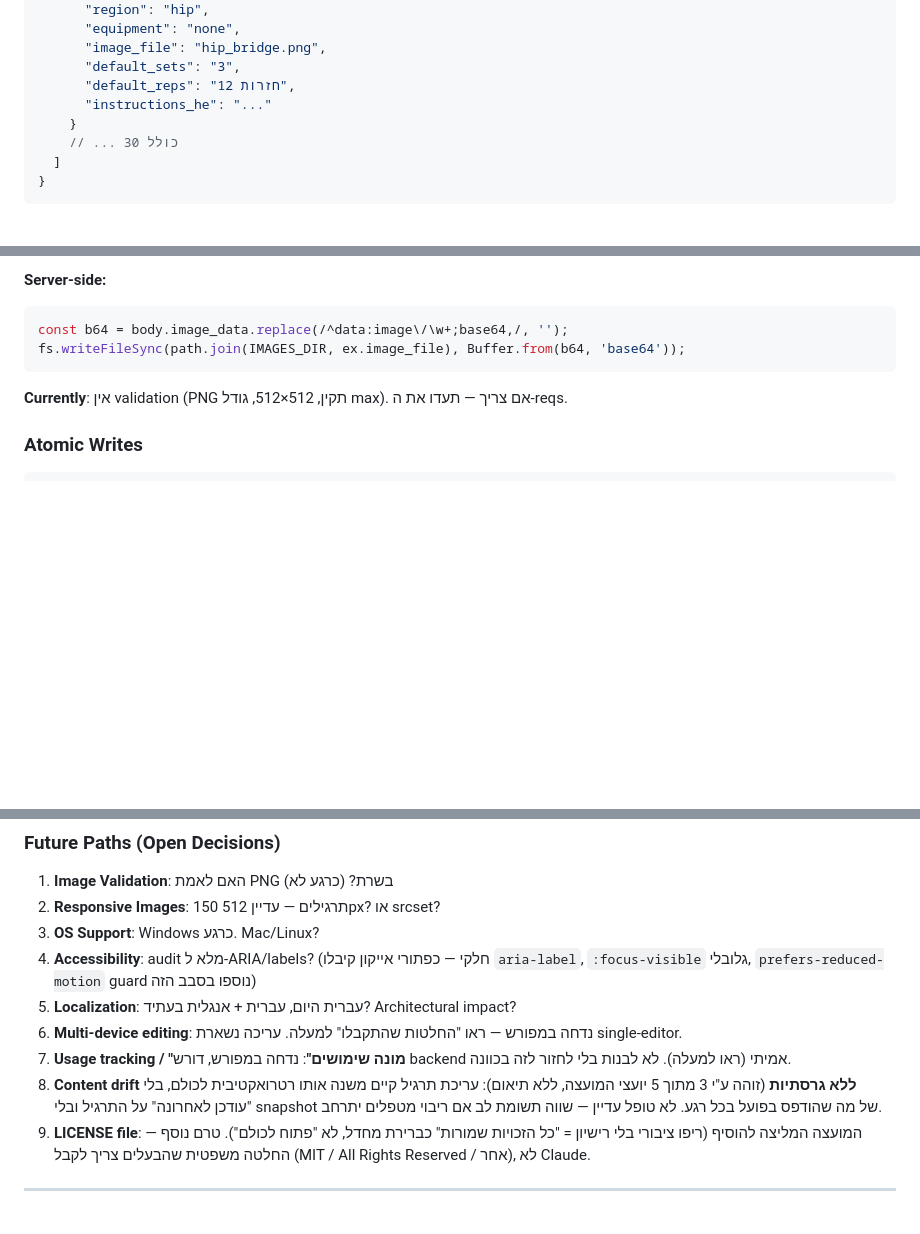
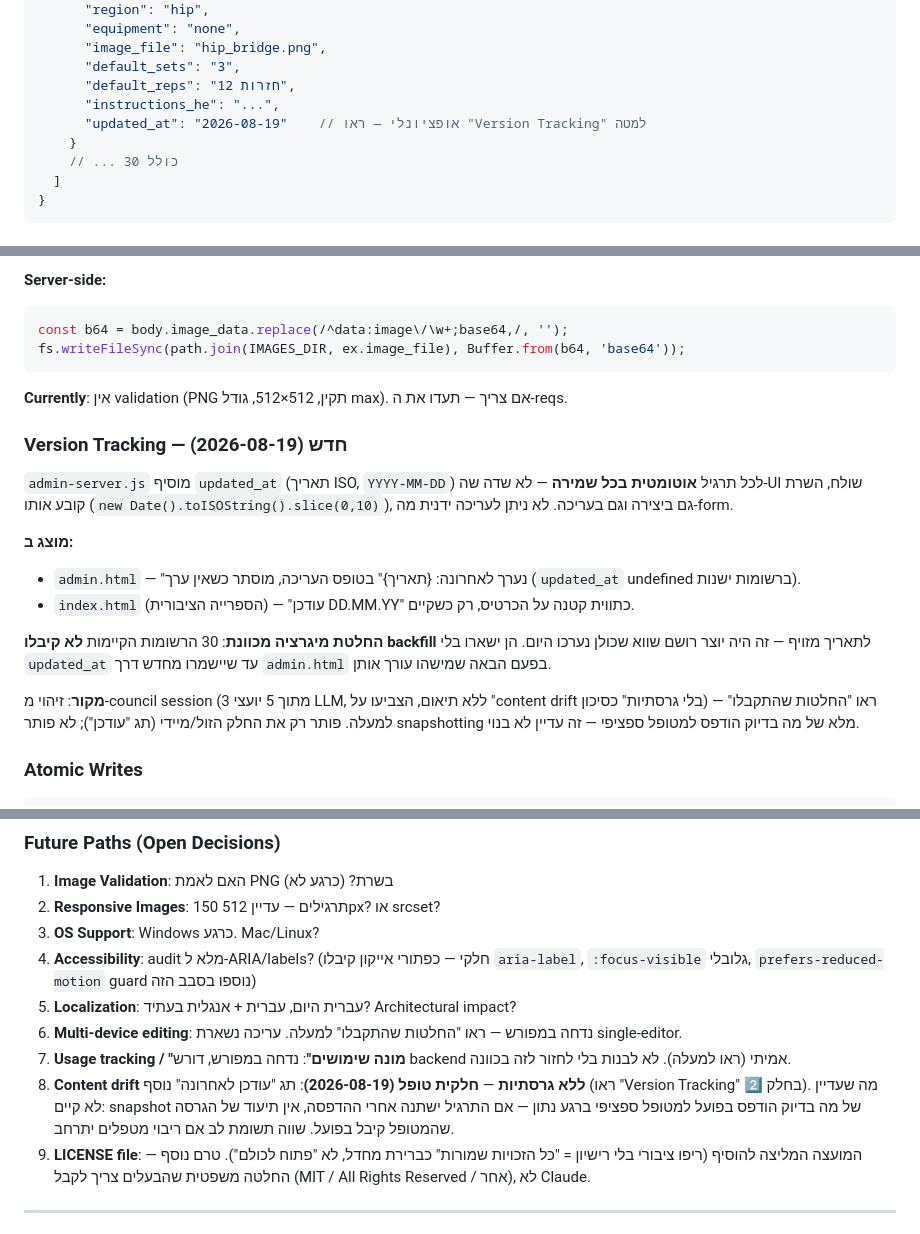
Before and after one commit to shmulik158-design/physio-exercises, a Markdown page: HANDOFF.md, 3 parts joined by grey strips. GitHub-like rendering; blank space fills up the shorter version.

Commit message:
Document the last-updated version tracking in HANDOFF.md

````diff
--- a/HANDOFF.md
+++ b/HANDOFF.md
@@ -171,7 +171,8 @@
       "image_file": "hip_bridge.png",
       "default_sets": "3",
       "default_reps": "12 חזרות",
-      "instructions_he": "..."
+      "instructions_he": "...",
+      "updated_at": "2026-08-19"    // אופציונלי — ראו "Version Tracking" למטה
     }
     // ... 30 כולל
   ]
@@ -297,6 +298,18 @@ fs.writeFileSync(path.join(IMAGES_DIR, ex.image_file), Buffer.from(b64, 'base64'
 
 **Currently**: אין validation (PNG תקין, 512×512, גודל max). אם צריך — תעדו את ה-reqs.
 
+### Version Tracking — **חדש (2026-08-19)**
+
+`admin-server.js` מוסיף `updated_at` (תאריך ISO, `YYYY-MM-DD`) לכל תרגיל **אוטומטית בכל שמירה** — לא שדה שה-UI שולח, השרת קובע אותו (`new Date().toISOString().slice(0,10)`), גם ביצירה וגם בעריכה. לא ניתן לעריכה ידנית מה-form.
+
+**מוצג ב:**
+- `admin.html` — "נערך לאחרונה: {תאריך}" בטופס העריכה, מוסתר כשאין ערך (`updated_at` undefined ברשומות ישנות).
+- `index.html` (הספרייה הציבורית) — "עודכן DD.MM.YY" כתווית קטנה על הכרטיס, רק כשקיים.
+
+**החלטת מיגרציה מכוונת**: 30 הרשומות הקיימות **לא קיבלו backfill** לתאריך מזויף — זה היה יוצר רושם שווא שכולן נערכו היום. הן ישארו בלי `updated_at` עד שיישמרו מחדש דרך `admin.html` בפעם הבאה שמישהו עורך אותן.
+
+**מקור**: זיהוי מ-council session (3 מתוך 5 יועצי LLM, ללא תיאום, הצביעו על "content drift בלי גרסתיות" כסיכון) — ראו "החלטות שהתקבלו" למעלה. פותר רק את החלק הזול/מיידי (תג "עודכן"); לא פותר snapshotting מלא של מה בדיוק הודפס למטופל ספציפי — זה עדיין לא בנוי.
+
 ### Atomic Writes
 
 ```javascript
@@ -370,7 +383,7 @@ const str = v => (v === null || v === undefined ? '' : String(v)).trim();
 5. **Localization**: עברית היום, עברית + אנגלית בעתיד? Architectural impact?
 6. **Multi-device editing**: נדחה במפורש — ראו "החלטות שהתקבלו" למעלה. עריכה נשארת single-editor.
 7. **Usage tracking / "מונה שימושים"**: נדחה במפורש, דורש backend אמיתי (ראו למעלה). לא לבנות בלי לחזור לזה בכוונה.
-8. **Content drift ללא גרסתיות** (זוהה ע"י 3 מתוך 5 יועצי המועצה, ללא תיאום): עריכת תרגיל קיים משנה אותו רטרואקטיבית לכולם, בלי "עודכן לאחרונה" על התרגיל ובלי snapshot של מה שהודפס בפועל בכל רגע. לא טופל עדיין — שווה תשומת לב אם ריבוי מטפלים יתרחב.
+8. **Content drift ללא גרסתיות** — **חלקית טופל (2026-08-19)**: תג "עודכן לאחרונה" נוסף (ראו "Version Tracking" בחלק 2️⃣). מה שעדיין לא קיים: snapshot של מה בדיוק הודפס בפועל למטופל ספציפי ברגע נתון — אם התרגיל ישתנה אחרי ההדפסה, אין תיעוד של הגרסה שהמטופל קיבל בפועל. שווה תשומת לב אם ריבוי מטפלים יתרחב.
 9. **LICENSE file**: המועצה המליצה להוסיף (ריפו ציבורי בלי רישיון = "כל הזכויות שמורות" כברירת מחדל, לא "פתוח לכולם"). טרם נוסף — החלטה משפטית שהבעלים צריך לקבל (MIT / All Rights Reserved / אחר), לא Claude.
 
 ---
````
